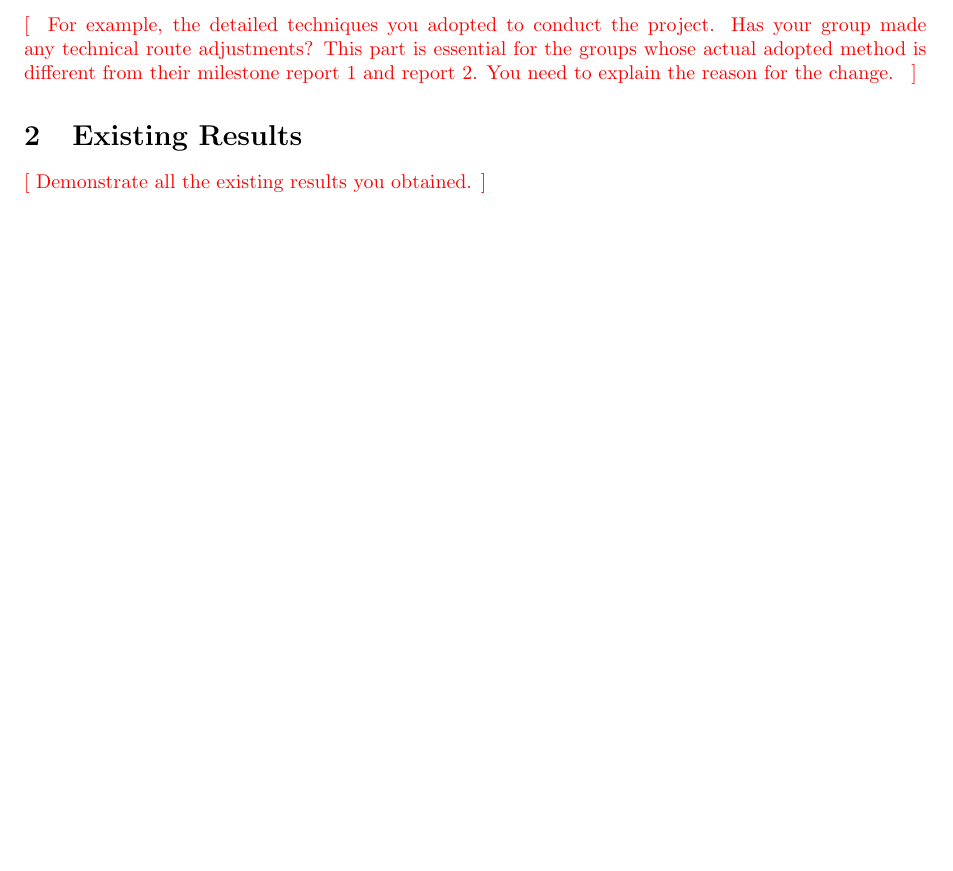
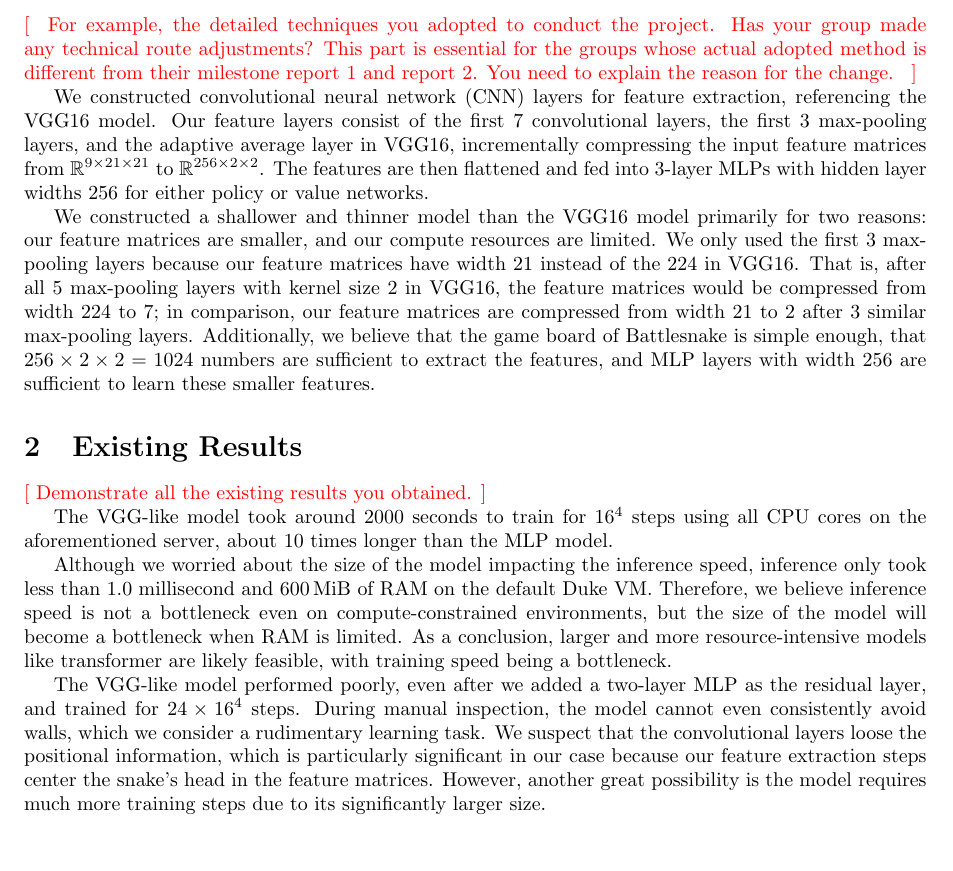
Before and after one commit to SichangHe/STATS402_course_project, a LaTeX document (milestone3.tex): part of page 1 of 2, cut so that both start at the same text, the shorter picture padded with empty space. Compiled offline with pdfLaTeX.

Commit message:
talk about VGG

```diff
--- a/milestone3.tex
+++ b/milestone3.tex
@@ -48,9 +48,59 @@ Battlesnake~\cite{battlesnake}.
     You need to explain the reason for the change.
 }
 
+% TODO: Cite VGG and PyTorch.
+We constructed convolutional neural network (CNN) layers for feature extraction,
+referencing the VGG16 model.
+Our feature layers consist of the first 7 convolutional layers,
+the first 3 max-pooling layers, and the adaptive average layer in VGG16,
+incrementally compressing the input feature matrices from $\mathbb R^{9\times
+            21\times 21}$ to $\mathbb R^{256\times 2\times 2}$.
+The features are then flattened and fed into 3-layer MLPs with hidden layer
+widths 256 for either policy or value networks.
+
+We constructed a shallower and thinner model than the VGG16 model primarily for
+two reasons: our feature matrices are smaller,
+and our compute resources are limited.
+We only used the first 3 max-pooling layers because our feature matrices have
+width 21 instead of the 224 in VGG16. That is,
+after all 5 max-pooling layers with kernel size 2 in VGG16,
+the feature matrices would be compressed from width 224 to 7; in comparison,
+our feature matrices are compressed from width 21 to 2 after 3 similar
+max-pooling layers.
+Additionally, we believe that the game board of Battlesnake is simple enough,
+that $256\times 2\times 2=1024$ numbers are sufficient to extract the features,
+and MLP layers with width 256 are sufficient to learn these smaller features.
+
 \section{Existing Results}
 
 \todo{Demonstrate all the existing results you obtained.}
+
+The VGG-like model took around 2000 seconds to train for $16^4$ steps using all
+CPU cores on the aforementioned server,
+about 10 times longer than the MLP model.
+
+Although we worried about the size of the model impacting the inference speed,
+inference only took less than 1.0 millisecond and 600\,MiB of RAM on the default
+Duke VM. Therefore,
+we believe inference speed is not a bottleneck even on compute-constrained
+environments,
+but the size of the model will become a bottleneck when RAM is limited.
+As a conclusion,
+larger and more resource-intensive models like transformer are likely feasible,
+with training speed being a bottleneck.
+
+The VGG-like model performed poorly,
+even after we added a two-layer MLP as the residual layer,
+and trained for $24 \times 16^4$ steps. During manual inspection,
+the model cannot even consistently avoid walls,
+which we consider a rudimentary learning task.
+We suspect that the convolutional layers loose the positional information,
+which is particularly significant in our case because our feature extraction
+steps center the snake's head in the feature matrices. However,
+another great possibility is the model requires much more training steps due to
+its significantly larger size.
+
+% TODO: Discuss how many steps are needed, referring to the Medium article.
 
 \section{Final Report Plan}
 
```
